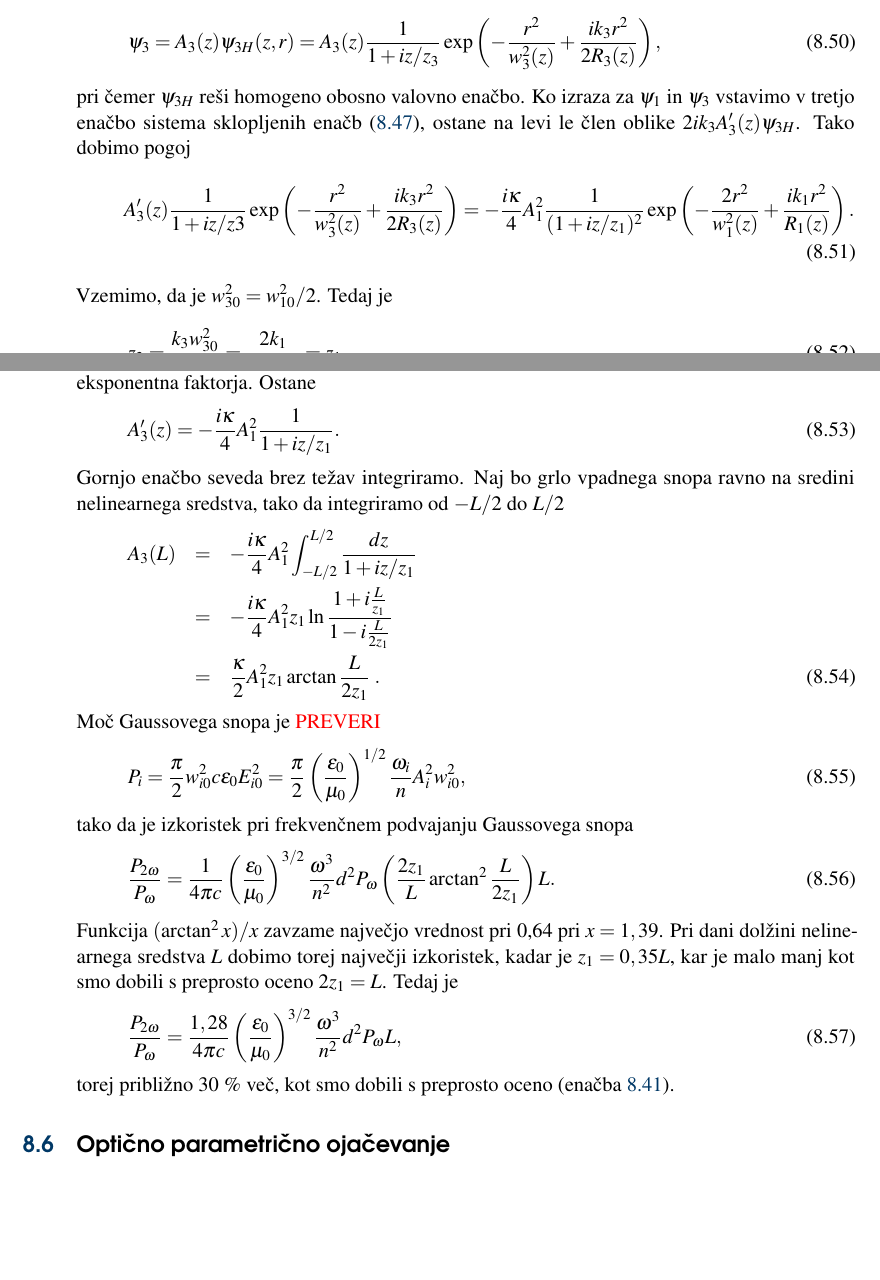
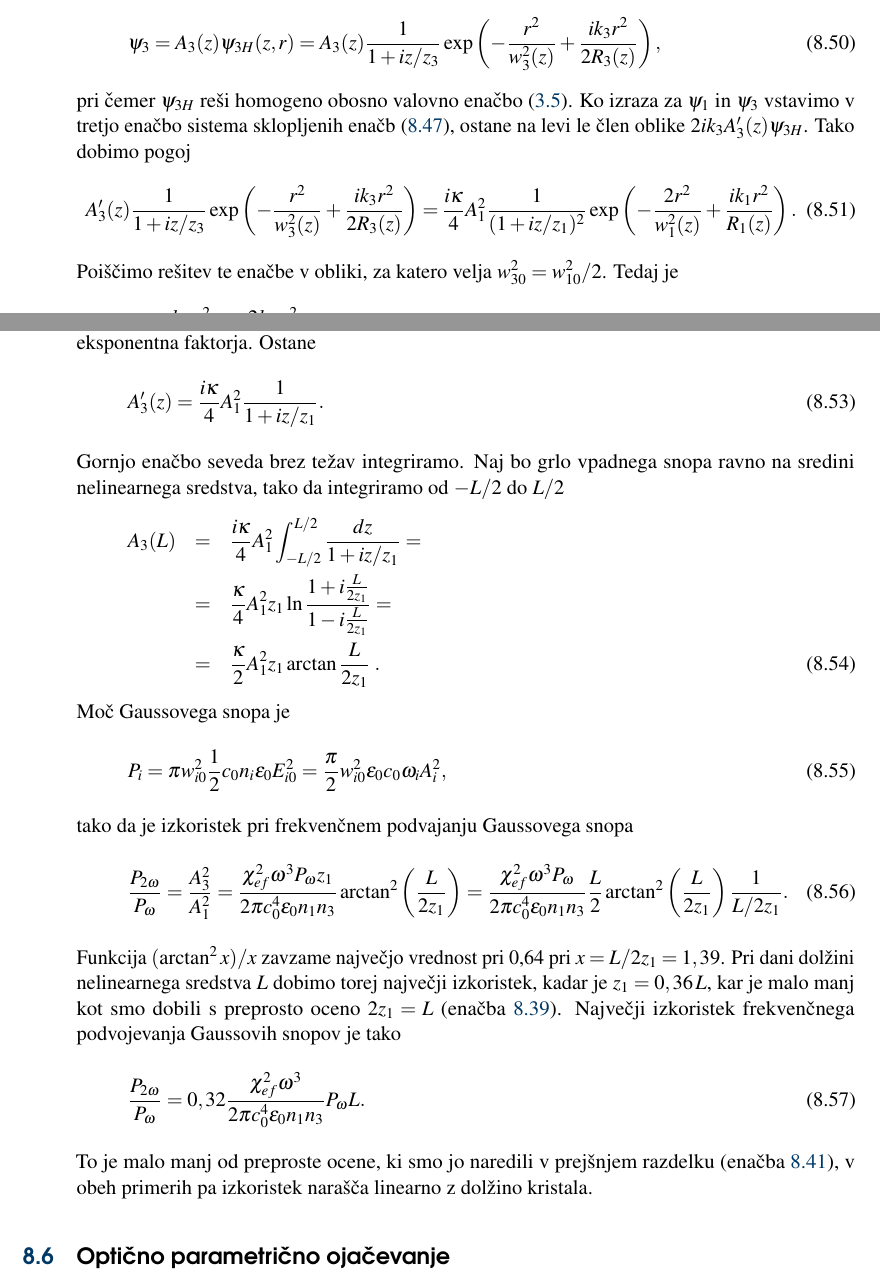
Before and after one commit to mrcinv/skripta, a LaTeX book (Fotonika.tex, which reads Chapter_08_NelinearnaOptika.tex): two parts of pages 97 and 98 of 139, joined at a grey line, cut so that both start at the same text, the shorter picture padded with empty space. Compiled offline with pdfLaTeX.

Commit message:
NLO v delu

```diff
--- a/Chapter_08_NelinearnaOptika.tex
+++ b/Chapter_08_NelinearnaOptika.tex
@@ -643,59 +644,68 @@ njuna amplituda pa naj bo enaka $A_1$
 Privzemimo še, da je izpolnjen pogoj za ujemanje faz, $\Delta k=0$,
 in da je $\psi_{3}$ dovolj majhen, da nam zmanjševanja $\psi_{1}$
 ni treba upoštevati. Tudi za podvojeni snop privzemimo Gaussovo
-obliko, njegova amplituda pa naj le počasi narašča
+obliko, njegova amplituda $A_3$ pa naj le počasi narašča
 \begin{equation}
 \psi_{3}=A_{3}(z)\psi_{3H}(z,r)=A_{3}(z)\frac{1}{1+iz/z_{3}}
 \exp\left(-\frac{r^{2}}{w_{3}^{2}(z)}+\frac{ik_{3}r^{2}}{2R_{3}(z)}\right),
 \label{8.22}
 \end{equation}
-pri čemer $\psi_{3H}$ reši homogeno obosno valovno enačbo. Ko izraza za $\psi_{1}$
+pri čemer $\psi_{3H}$ reši homogeno obosno valovno
+enačbo~(\ref{eq:obosna-valovna-enacba}). Ko izraza za $\psi_{1}$
 in $\psi_{3}$ vstavimo v tretjo enačbo sistema sklopljenih enačb (\ref{SHGGauss_3}),
 ostane na levi le člen oblike $2ik_{3}A_{3}^{\prime}(z)\psi_{3H}$. Tako dobimo pogoj
 \begin{equation}
-A_{3}^{\prime}(z)\frac{1}{1+iz/z3}\exp\left(-\frac{r^{2}}{w_{3}^{2}(z)}+\frac{ik_{3}r^{2}}
+A_{3}^{\prime}(z)\frac{1}{1+iz/z_3}\exp\left(-\frac{r^{2}}{w_{3}^{2}(z)}+\frac{ik_{3}r^{2}}
 {2R_{3}(z)}\right)=
--\frac{i\kappa}{4}A_{1}^{2}\frac{1}{(1+iz/z_{1})^{2}}\exp\left(-\frac{2r^{2}}
+\frac{i\kappa}{4}A_{1}^{2}\frac{1}{(1+iz/z_{1})^{2}}\exp\left(-\frac{2r^{2}}
 {w_{1}^{2}(z)}+\frac{ik_{1}r^{2}}{R_{1}(z)}\right).
 \label{8.23}
 \end{equation}
-Vzemimo, da je $w_{30}^{2}=w_{10}^{2}/2$. Tedaj je
+Poiščimo rešitev te enačbe v obliki, za katero velja $w_{30}^{2}=w_{10}^{2}/2$. Tedaj je
 \beq
-z_{3}=\frac{k_{3}w_{30}^{2}}{2}=\frac{2k_{1}}{w_{10}^{2}/4}=z_{1}
+z_{3}=\frac{k_{3}w_{30}^{2}}{2}=\frac{2k_{1}w_{10}^{2}}{4}=z_{1}
 \eeq
 in je tudi $w_{3}^{2}(z)=w_{1}^{2}(z)/2$. Poleg tega je $R_{3}(z)=R_{1}(z)$
-in lahko ne obeh straneh pokrajšamo eksponentna faktorja. Ostane
+in lahko na obeh straneh pokrajšamo eksponentna faktorja. Ostane
 \begin{equation}
-A_{3}^{\prime}(z)=-\frac{i\kappa}{4}A_{1}^{2}\frac{1}{1+iz/z_1}.
+A_{3}^{\prime}(z)=\frac{i\kappa}{4}A_{1}^{2}\frac{1}{1+iz/z_1}.
 \label{8.24}
 \end{equation}
 Gornjo enačbo seveda brez težav integriramo. Naj bo grlo vpadnega
 snopa ravno na sredini nelinearnega sredstva, tako da integriramo
 od $-L/2$ do $L/2$
 \begin{eqnarray}
-A_{3}(L) & = & -\frac{i\kappa}{4}A_{1}^{2}\int_{-L/2}^{L/2}\frac{dz}{1+iz/z_1}\nonumber \\
- & = & -\frac{i\kappa}{4}A_{1}^{2}z_{1}\ln\frac{1+i\frac{L}{z_{1}}}{1-i\frac{L}{2z_{1}}}\nonumber \\
+A_{3}(L) & = & \frac{i\kappa}{4}A_{1}^{2}\int_{-L/2}^{L/2}\frac{dz}{1+iz/z_1} = \nonumber \\
+ & = & \frac{\kappa}{4}A_{1}^{2}z_{1}\ln\frac{1+i\frac{L}{2z_{1}}}{1-i\frac{L}{2z_{1}}}= \nonumber \\
  & = & \frac{\kappa}{2}A_{1}^{2}z_{1}\arctan\frac{L}{2z_{1}}\;.
 \end{eqnarray}
- Moč Gaussovega snopa je {\color{red}{PREVERI }}
+Moč Gaussovega snopa je
 \begin{equation}
-P_{i}=\frac{\pi}{2}w_{i0}^{2}c\epsilon_{0}E_{i0}^{2}=\frac{\pi}{2}\left(\frac{\epsilon_{0}}{\mu_{0}}\right)^{1/2}\frac{\omega_{i}}{n}A_{i}^{2}w_{i0}^{2},
+P_{i}=\pi w_{i0}^{2} \frac{1}{2}c_0 n_i \epsilon_{0}E_{i0}^{2}=
+\frac{\pi}{2}w_{i0}^{2}\varepsilon_0 c_0 \omega_{i} A_{i}^{2},
 \label{8.26}
 \end{equation}
 tako da je izkoristek pri frekvenčnem podvajanju Gaussovega snopa
 \begin{equation}
-\frac{P_{2\omega}}{P_{\omega}}=\frac{1}{4\pi c}\left(\frac{\epsilon_{0}}{\mu_{0}}\right)^{3/2}\frac{\omega^{3}}{n^{2}}d^{2}P_{\omega}\left(\frac{2z_{1}}{L}\arctan^{2}\frac{L}{2z_{1}}\right)L.
+\frac{P_{2\omega}}{P_{\omega}}=\frac{A_3^2}{A_1^2} =
+\frac{\chi_{ef}^2 \omega^3 P_\omega z_1}{2 \pi c_0^4 \varepsilon_0 n_1 n_3}
+\arctan^2 \left( \frac{L}{2z_1}\right)
+= \frac{\chi_{ef}^2 \omega^3 P_\omega}{2 \pi c_0^4 \varepsilon_0 n_1 n_3} \frac{L}{2}
+\arctan^2 \left( \frac{L}{2z_1}\right) \frac{1}{L/2z_1}.
 \label{8.27}
 \end{equation}
-Funkcija $(\arctan^{2}x)/x$ zavzame največjo vrednost pri 0,64 pri $x=1,39$.
+Funkcija $(\arctan^{2}x)/x$ zavzame največjo vrednost pri 0,64 pri $x =L/2z_1=1,39$.
 Pri dani dolžini nelinearnega sredstva $L$ dobimo torej največji
-izkoristek, kadar je $z_{1}=0,35L$, kar je malo manj kot smo dobili
-s preprosto oceno $2z_{1}=L$. Tedaj je
+izkoristek, kadar je $z_{1}=0,36\,L$, kar je malo manj kot smo dobili
+s preprosto oceno $2z_{1}=L$ (enačba~\ref{SHGG}). Največji izkoristek
+frekvenčnega podvojevanja Gaussovih snopov je tako
 \begin{equation}
-\frac{P_{2\omega}}{P_{\omega}}=\frac{1,28}{4\pi c}\left(\frac{\epsilon_{0}}{\mu_{0}}\right)^{3/2}\frac{\omega^{3}}{n^{2}}d^{2}P_{\omega}L,
+\frac{P_{2\omega}}{P_{\omega}}
+= 0,32 \frac{\chi_{ef}^2 \omega^3 }{2 \pi c_0^4 \varepsilon_0 n_1 n_3} P_\omega L.
 \label{8.28}
 \end{equation}
- torej približno 30 \% več, kot smo dobili s preprosto oceno (enačba~\ref{8.17}).
+To je malo manj od preproste ocene, ki smo jo naredili v prejšnjem razdelku (enačba~\ref{8.17}),
+v obeh primerih pa izkoristek narašča linearno z dolžino kristala.
 
 \section{Optično parametrično ojačevanje}
 \index{Optično parametrično ojačevanje}
```
Also changed, not shown: Chapter_08_NelinearnaOptika.tex (17 more changed lines).
